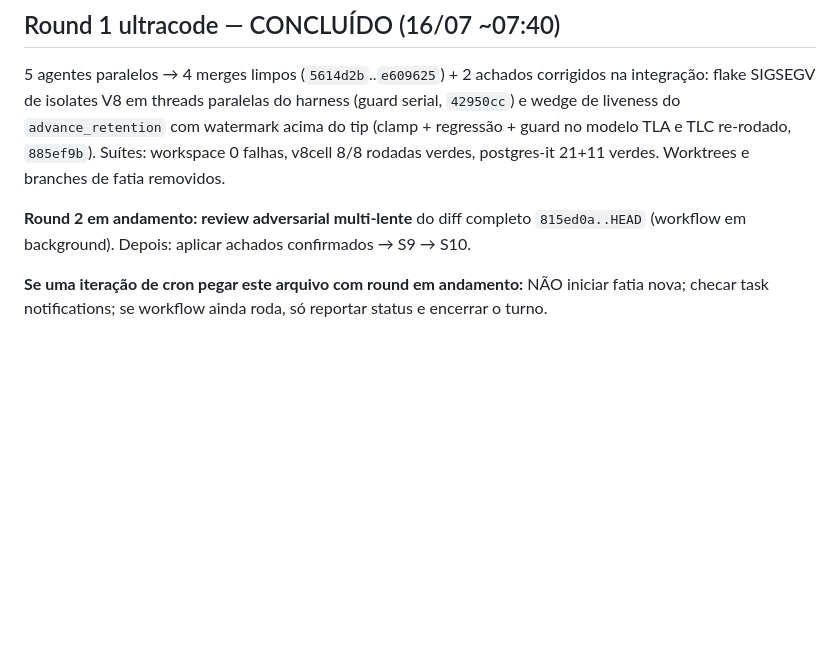
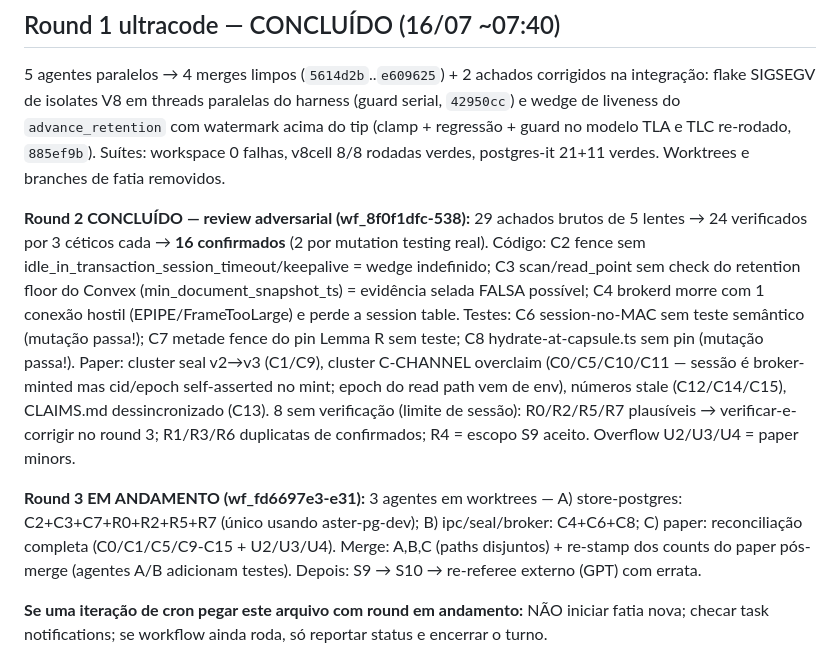
Before and after one commit to Iann29/aster, a Markdown page: V07_BOARD.md, the part around the change. GitHub-like rendering; blank space fills up the shorter version.

Commit message:
docs(board): veredito do review adversarial (16 confirmados) + round 3 de fixes em andamento
Claude-Session: https://claude.ai/code/session_012SGhA63X7kBt5uveppUNZf

```diff
--- a/V07_BOARD.md
+++ b/V07_BOARD.md
@@ -32,9 +32,28 @@ modelo TLA e TLC re-rodado, `885ef9b`). Suítes: workspace 0 falhas, v8cell
 8/8 rodadas verdes, postgres-it 21+11 verdes. Worktrees e branches de fatia
 removidos.
 
-**Round 2 em andamento: review adversarial multi-lente** do diff completo
-`815ed0a..HEAD` (workflow em background). Depois: aplicar achados
-confirmados → S9 → S10.
+**Round 2 CONCLUÍDO — review adversarial (wf_8f0f1dfc-538):** 29 achados
+brutos de 5 lentes → 24 verificados por 3 céticos cada → **16 confirmados**
+(2 por mutation testing real). Código: C2 fence sem
+idle_in_transaction_session_timeout/keepalive = wedge indefinido; C3
+scan/read_point sem check do retention floor do Convex
+(min_document_snapshot_ts) = evidência selada FALSA possível; C4 brokerd
+morre com 1 conexão hostil (EPIPE/FrameTooLarge) e perde a session table.
+Testes: C6 session-no-MAC sem teste semântico (mutação passa!); C7 metade
+fence do pin Lemma R sem teste; C8 hydrate-at-capsule.ts sem pin (mutação
+passa!). Paper: cluster seal v2→v3 (C1/C9), cluster C-CHANNEL overclaim
+(C0/C5/C10/C11 — sessão é broker-minted mas cid/epoch self-asserted no
+mint; epoch do read path vem de env), números stale (C12/C14/C15), CLAIMS.md
+dessincronizado (C13). 8 sem verificação (limite de sessão): R0/R2/R5/R7
+plausíveis → verificar-e-corrigir no round 3; R1/R3/R6 duplicatas de
+confirmados; R4 = escopo S9 aceito. Overflow U2/U3/U4 = paper minors.
+
+**Round 3 EM ANDAMENTO (wf_fd6697e3-e31):** 3 agentes em worktrees —
+A) store-postgres: C2+C3+C7+R0+R2+R5+R7 (único usando aster-pg-dev);
+B) ipc/seal/broker: C4+C6+C8; C) paper: reconciliação completa
+(C0/C1/C5/C9-C15 + U2/U3/U4). Merge: A,B,C (paths disjuntos) + re-stamp
+dos counts do paper pós-merge (agentes A/B adicionam testes). Depois:
+S9 → S10 → re-referee externo (GPT) com errata.
 
 **Se uma iteração de cron pegar este arquivo com round em andamento:** NÃO
 iniciar fatia nova; checar task notifications; se workflow ainda roda, só
```
